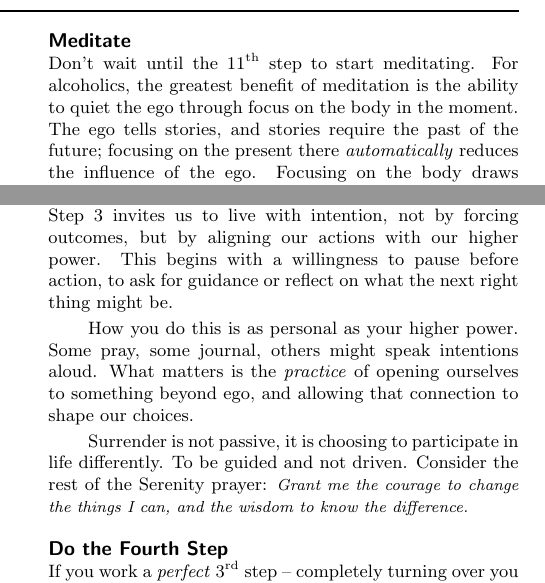
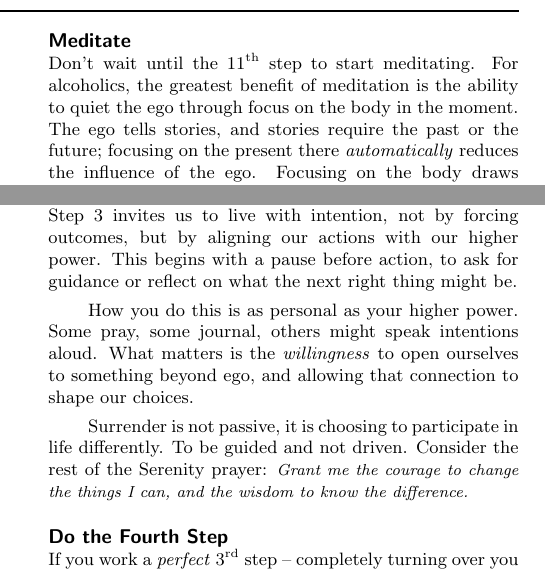
Before and after one commit to SallySoul/step3, a LaTeX document (step3_sbft.tex): two parts of the columns of the page, joined at a grey line, cut so that both start at the same text. Compiled offline with pdfLaTeX.

Commit message:
Fix some typos

```diff
--- a/step3_sbft.tex
+++ b/step3_sbft.tex
@@ -144,7 +144,7 @@ you will experience relief from you ego's reflexive desire to control everything
 Don't wait until the \nth{11} step to start meditating.
 For alcoholics, the greatest benefit of meditation
 is the ability to quiet the ego through focus on the body in the moment.
-The ego tells stories, and stories require the past of the future;
+The ego tells stories, and stories require the past or the future;
 focusing on the present there \textit{automatically} reduces the influence of the ego.
 Focusing on the body draws attention away from our thoughts.
 
@@ -171,12 +171,12 @@ This is a pillar of the serenity prayer:
 Step 3 invites us to live with intention,
 not by forcing outcomes, but by aligning
 our actions with our higher power.
-This begins with a willingness to pause before action,
+This begins with a pause before action,
 to ask for guidance or reflect on what the next right thing might be.
 
 How you do this is as personal as your higher power.
 Some pray, some journal, others might speak intentions aloud.
-What matters is the \textit{practice} of opening ourselves to something beyond ego,
+What matters is the \textit{willingness} to open ourselves to something beyond ego,
 and allowing that connection to shape our choices.
 
 Surrender is not passive, it is choosing to participate in life differently.
```
Also changed, not shown: step3_classic.tex (+2 -2 lines), step3_classic.pdf, step3_sbft.pdf, step3_sbft.tex (2 more changed lines).
